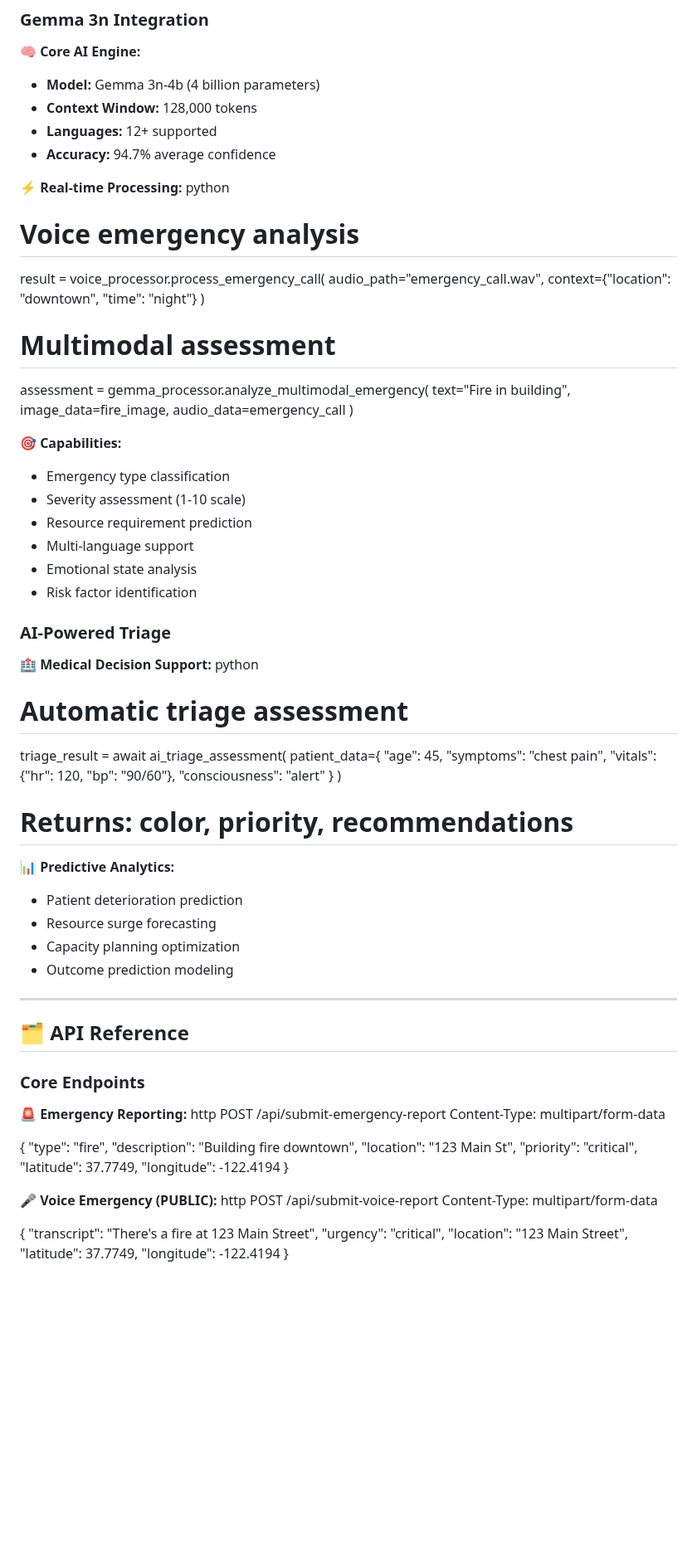
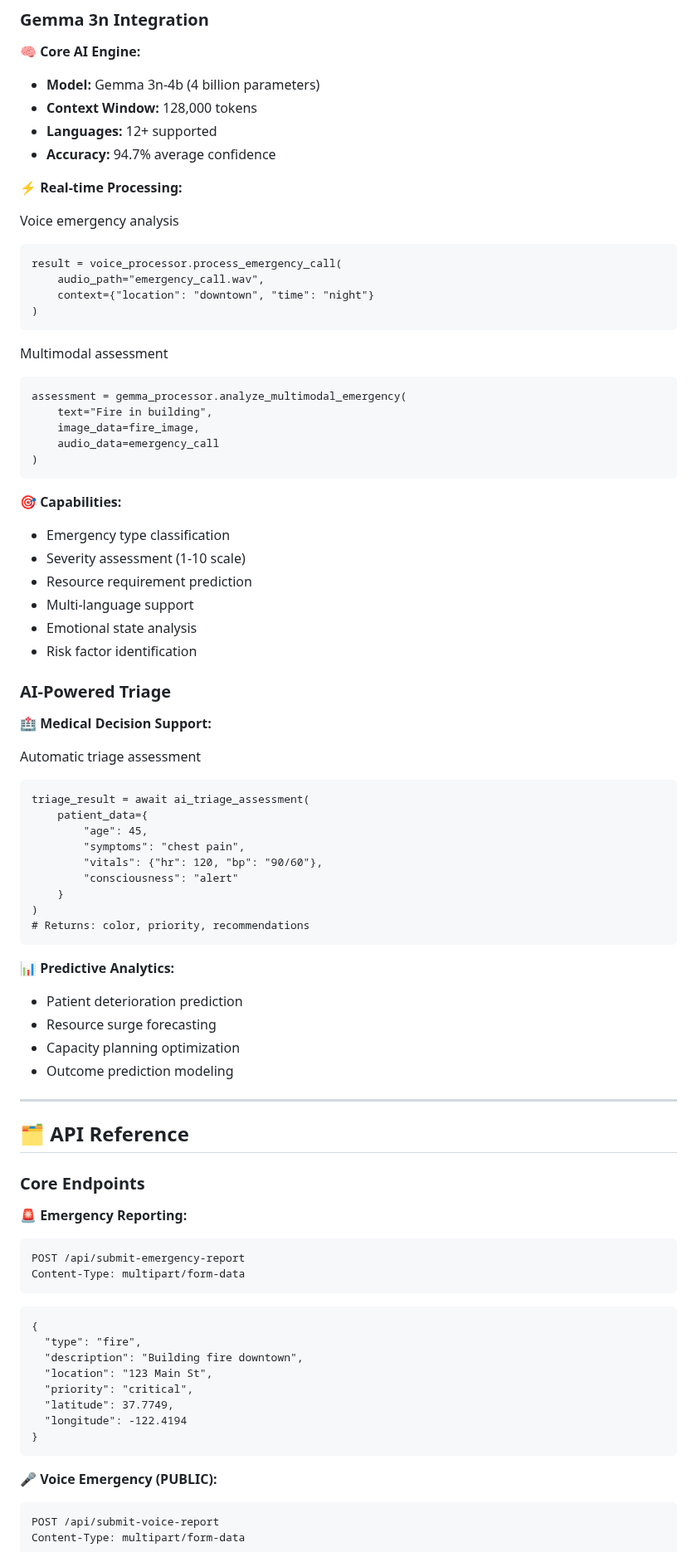
Before and after one commit to rembertdesigns/gemma3n-disaster-assistant, a Markdown page: README.md, the part around one of its changes. Shown at 83% size. GitHub-like rendering; blank space fills up the shorter version.

````diff
--- a/README.md
+++ b/README.md
@@ -1011,20 +1011,23 @@ DATABASE_URL=mysql+pymysql://username:password@localhost:3306/emergency_db
 - **Accuracy:** 94.7% average confidence
 
 **⚡ Real-time Processing:**
-python
-# Voice emergency analysis
+
+Voice emergency analysis
+```
 result = voice_processor.process_emergency_call(
     audio_path="emergency_call.wav",
     context={"location": "downtown", "time": "night"}
 )
-
-# Multimodal assessment
+```
+
+Multimodal assessment
+```
 assessment = gemma_processor.analyze_multimodal_emergency(
     text="Fire in building",
     image_data=fire_image,
     audio_data=emergency_call
 )
-
+```
 
 **🎯 Capabilities:**
 - Emergency type classification
@@ -1037,8 +1040,9 @@ assessment = gemma_processor.analyze_multimodal_emergency(
 ### AI-Powered Triage
 
 **🏥 Medical Decision Support:**
-python
-# Automatic triage assessment
+
+Automatic triage assessment
+```
 triage_result = await ai_triage_assessment(
     patient_data={
         "age": 45,
@@ -1048,7 +1052,7 @@ triage_result = await ai_triage_assessment(
     }
 )
 # Returns: color, priority, recommendations
-
+```
 
 **📊 Predictive Analytics:**
 - Patient deterioration prediction
@@ -1063,10 +1067,11 @@ triage_result = await ai_triage_assessment(
 ### Core Endpoints
 
 **🚨 Emergency Reporting:**
-http
+```
 POST /api/submit-emergency-report
 Content-Type: multipart/form-data
-
+```
+```
 {
   "type": "fire",
   "description": "Building fire downtown",
@@ -1075,9 +1080,9 @@ Content-Type: multipart/form-data
   "latitude": 37.7749,
   "longitude": -122.4194
 }
-
+```
 
 **🎤 Voice Emergency (PUBLIC):**
-http
+```
 POST /api/submit-voice-report
 Content-Type: multipart/form-data
````
Also changed, not shown: other parts of README.md (+37 -27 lines).
